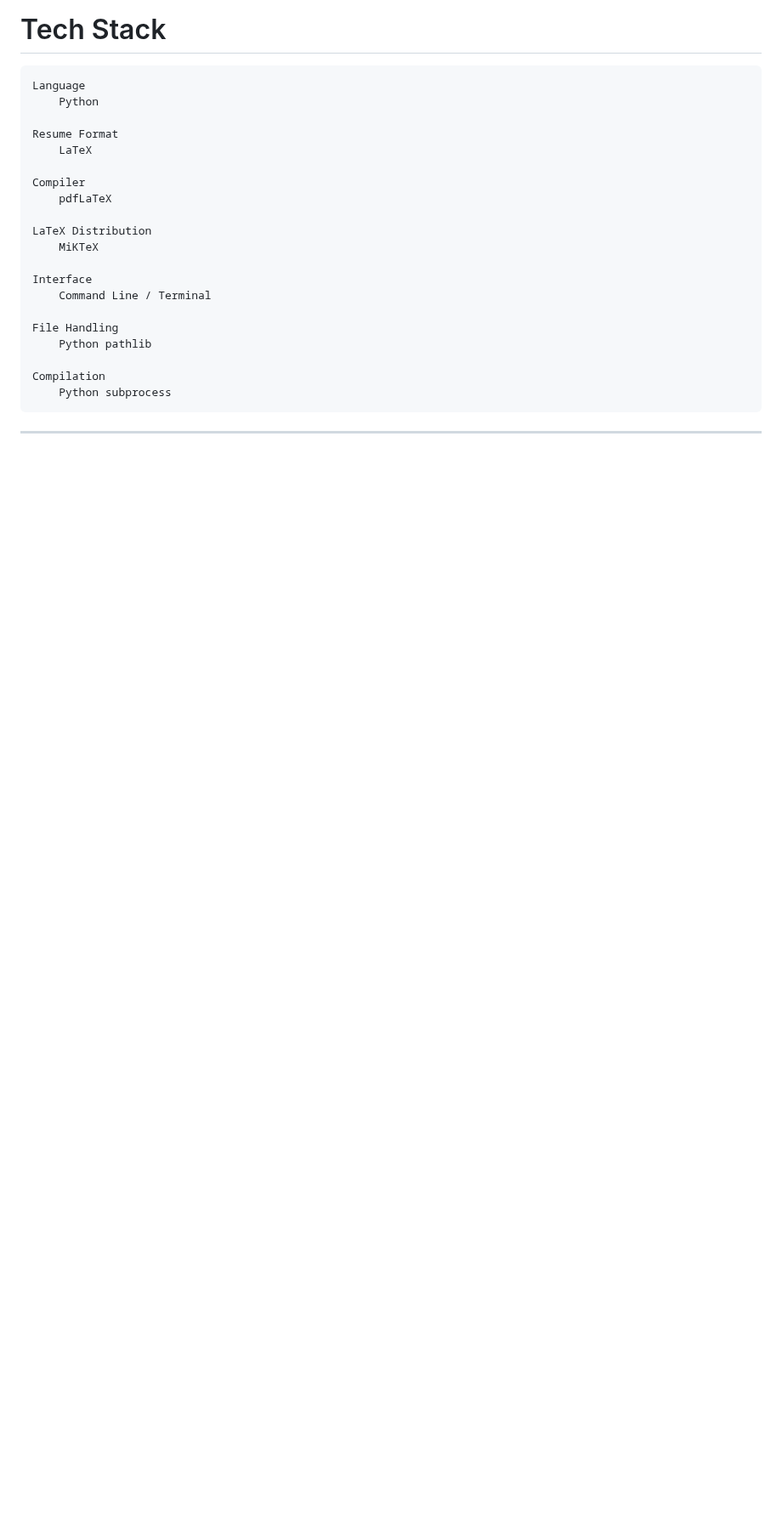
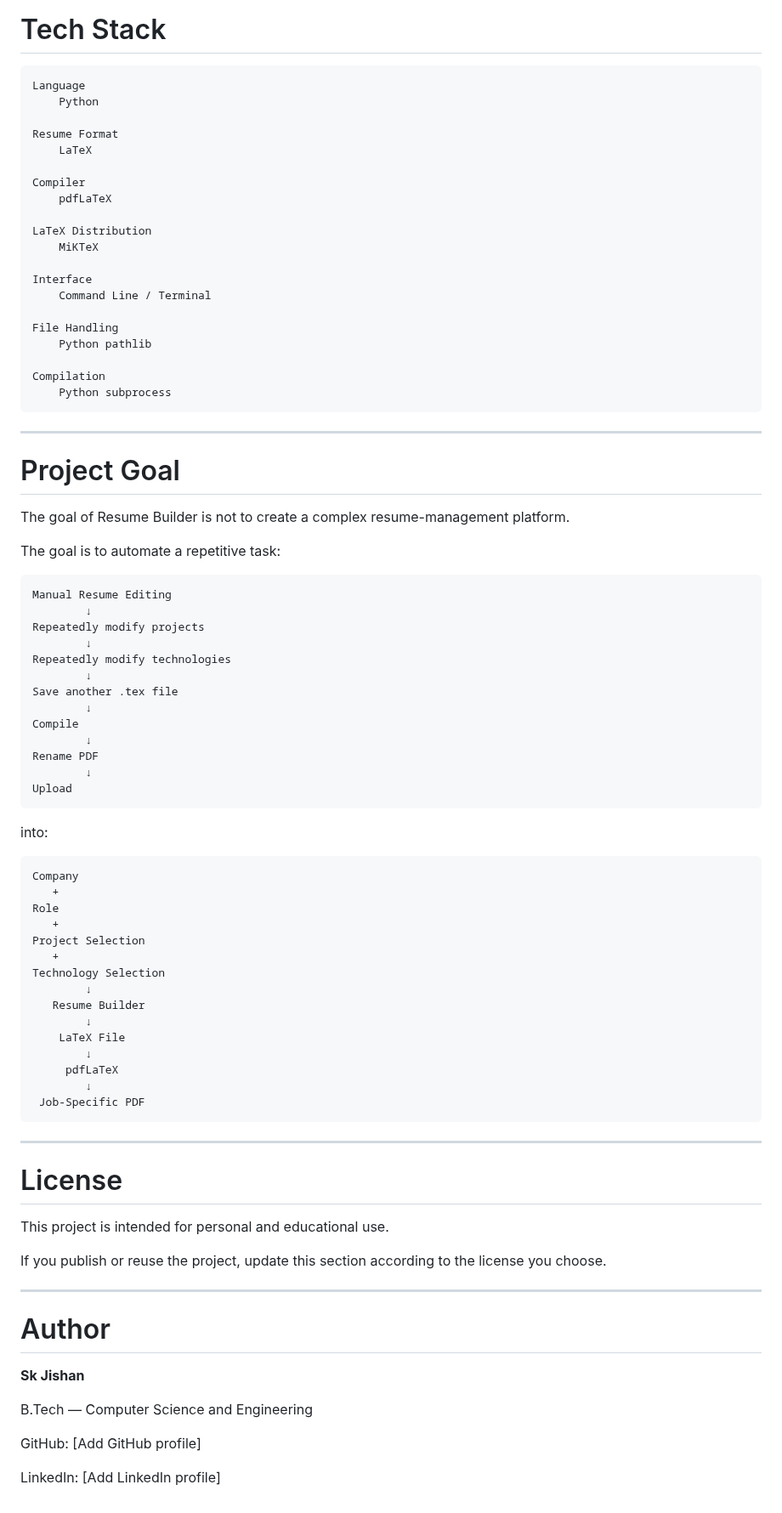
Before and after one commit to SkJishan04/ResumeBuilder, a Markdown page: README.md, the part around the change. Shown at 85% size. Drawn GitHub-style; blank space fills up the shorter version.

Commit message:
added Project Goal

````diff
--- a/README.md
+++ b/README.md
@@ -851,3 +851,65 @@ Compilation
 ```
 
 ---
+
+# Project Goal
+
+The goal of Resume Builder is not to create a complex resume-management platform.
+
+The goal is to automate a repetitive task:
+
+```text
+Manual Resume Editing
+        ↓
+Repeatedly modify projects
+        ↓
+Repeatedly modify technologies
+        ↓
+Save another .tex file
+        ↓
+Compile
+        ↓
+Rename PDF
+        ↓
+Upload
+```
+
+into:
+
+```text
+Company
+   +
+Role
+   +
+Project Selection
+   +
+Technology Selection
+        ↓
+   Resume Builder
+        ↓
+    LaTeX File
+        ↓
+     pdfLaTeX
+        ↓
+ Job-Specific PDF
+```
+
+---
+
+# License
+
+This project is intended for personal and educational use.
+
+If you publish or reuse the project, update this section according to the license you choose.
+
+---
+
+# Author
+
+**Sk Jishan**
+
+B.Tech — Computer Science and Engineering
+
+GitHub: [Add GitHub profile]
+
+LinkedIn: [Add LinkedIn profile]
````
